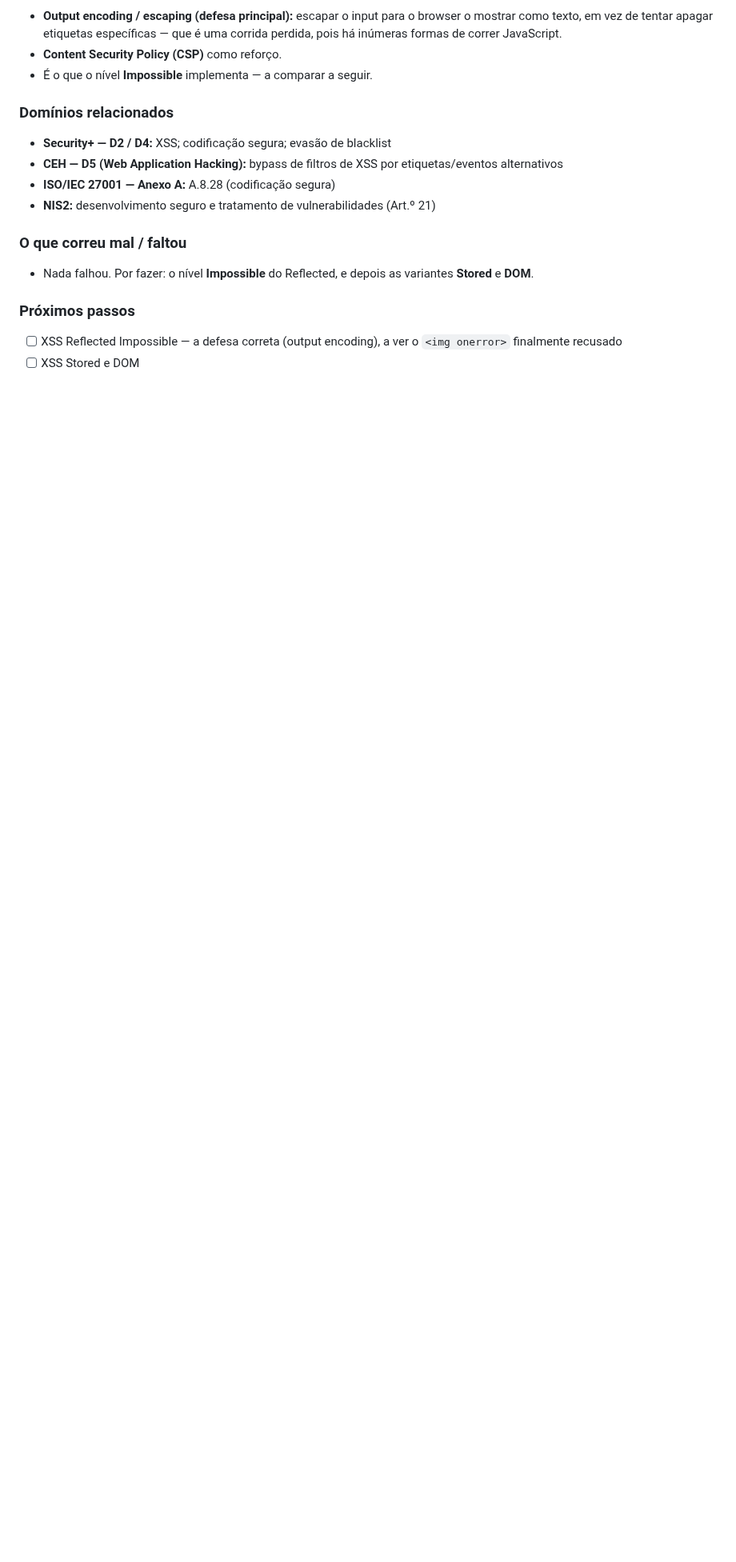
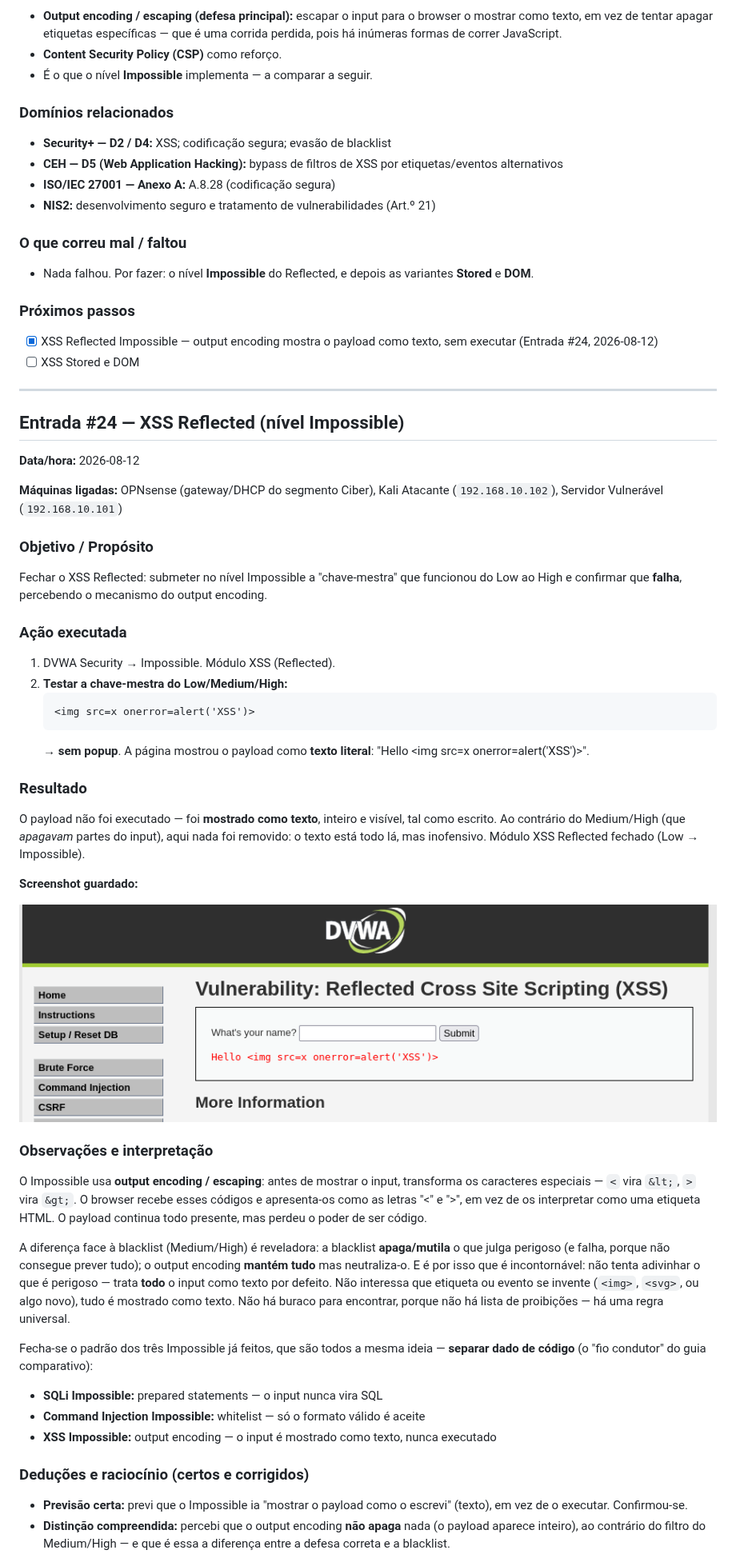
Before and after one commit to pedromiguelraposo70-arch/lab-ciberseguranca, a Markdown page: registo-laboratorio-ciberseguranca.md, the part around one of its changes. Shown at 80% size. Drawn GitHub-style; pictures changed too: screenshots/2026-08-12/entrada24-xss-reflected-impossible-payload-texto.png (added); blank space fills up the shorter version.

````diff
--- a/registo-laboratorio-ciberseguranca.md
+++ b/registo-laboratorio-ciberseguranca.md
@@ -1477,5 +1477,51 @@ O padrão é o mesmo dos outros módulos: o programador **tapou o buraco especí
 
 ### Próximos passos
 
-- [ ] XSS Reflected Impossible — a defesa correta (output encoding), a ver o `<img onerror>` finalmente recusado
+- [x] XSS Reflected Impossible — output encoding mostra o payload como texto, sem executar (Entrada #24, 2026-08-12)
 - [ ] XSS Stored e DOM
+
+---
+
+## Entrada #24 — XSS Reflected (nível Impossible)
+
+**Data/hora:** 2026-08-12
+
+**Máquinas ligadas:** OPNsense (gateway/DHCP do segmento Ciber), Kali Atacante (`192.168.10.102`), Servidor Vulnerável (`192.168.10.101`)
+
+### Objetivo / Propósito
+
+Fechar o XSS Reflected: submeter no nível Impossible a "chave-mestra" que funcionou do Low ao High e confirmar que **falha**, percebendo o mecanismo do output encoding.
+
+### Ação executada
+
+1. DVWA Security → Impossible. Módulo XSS (Reflected).
+2. **Testar a chave-mestra do Low/Medium/High:**
+   ```
+   <img src=x onerror=alert('XSS')>
+   ```
+   → **sem popup**. A página mostrou o payload como **texto literal**: "Hello \<img src=x onerror=alert('XSS')\>".
+
+### Resultado
+
+O payload não foi executado — foi **mostrado como texto**, inteiro e visível, tal como escrito. Ao contrário do Medium/High (que *apagavam* partes do input), aqui nada foi removido: o texto está todo lá, mas inofensivo. Módulo XSS Reflected fechado (Low → Impossible).
+
+**Screenshot guardado:**
+
+![screenshots/2026-08-12/entrada24-xss-reflected-impossible-payload-texto.png](screenshots/2026-08-12/entrada24-xss-reflected-impossible-payload-texto.png)
+
+### Observações e interpretação
+
+O Impossible usa **output encoding / escaping**: antes de mostrar o input, transforma os caracteres especiais — `<` vira `&lt;`, `>` vira `&gt;`. O browser recebe esses códigos e apresenta-os como as letras "<" e ">", em vez de os interpretar como uma etiqueta HTML. O payload continua todo presente, mas perdeu o poder de ser código.
+
+A diferença face à blacklist (Medium/High) é reveladora: a blacklist **apaga/mutila** o que julga perigoso (e falha, porque não consegue prever tudo); o output encoding **mantém tudo** mas neutraliza-o. E é por isso que é incontornável: não tenta adivinhar o que é perigoso — trata **todo** o input como texto por defeito. Não interessa que etiqueta ou evento se invente (`<img>`, `<svg>`, ou algo novo), tudo é mostrado como texto. Não há buraco para encontrar, porque não há lista de proibições — há uma regra universal.
+
+Fecha-se o padrão dos três Impossible já feitos, que são todos a mesma ideia — **separar dado de código** (o "fio condutor" do guia comparativo):
+- **SQLi Impossible:** prepared statements — o input nunca vira SQL
+- **Command Injection Impossible:** whitelist — só o formato válido é aceite
+- **XSS Impossible:** output encoding — o input é mostrado como texto, nunca executado
+
+### Deduções e raciocínio (certos e corrigidos)
+
+- **Previsão certa:** previ que o Impossible ia "mostrar o payload como o escrevi" (texto), em vez de o executar. Confirmou-se.
+- **Distinção compreendida:** percebi que o output encoding **não apaga** nada (o payload aparece inteiro), ao contrário do filtro do Medium/High — e que é essa a diferença entre a defesa correta e a blacklist.
+
````
Also changed, not shown: other parts of registo-laboratorio-ciberseguranca.md (+25 -0 lines), README.md (+2 -2 lines), 1 other file.
